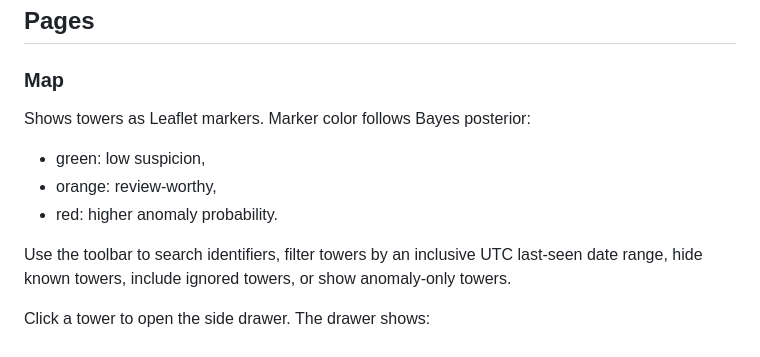
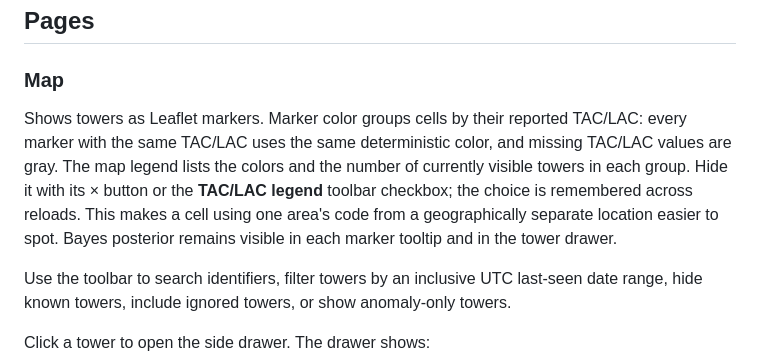
Before and after one commit to eldraco/hack-wanderer, a Markdown page: TOWER_INTEL_APP.md, the part around the change. GitHub-like rendering.

Commit message:
Update map description to clarify TAC/LAC color grouping and legend functionality

```diff
--- a/TOWER_INTEL_APP.md
+++ b/TOWER_INTEL_APP.md
@@ -102,11 +102,7 @@ Imports are idempotent:
 
 ### Map
 
-Shows towers as Leaflet markers. Marker color follows Bayes posterior:
-
-- green: low suspicion,
-- orange: review-worthy,
-- red: higher anomaly probability.
+Shows towers as Leaflet markers. Marker color groups cells by their reported TAC/LAC: every marker with the same TAC/LAC uses the same deterministic color, and missing TAC/LAC values are gray. The map legend lists the colors and the number of currently visible towers in each group. Hide it with its × button or the **TAC/LAC legend** toolbar checkbox; the choice is remembered across reloads. This makes a cell using one area's code from a geographically separate location easier to spot. Bayes posterior remains visible in each marker tooltip and in the tower drawer.
 
 Use the toolbar to search identifiers, filter towers by an inclusive UTC last-seen date range, hide known towers, include ignored towers, or show anomaly-only towers.
 
```
